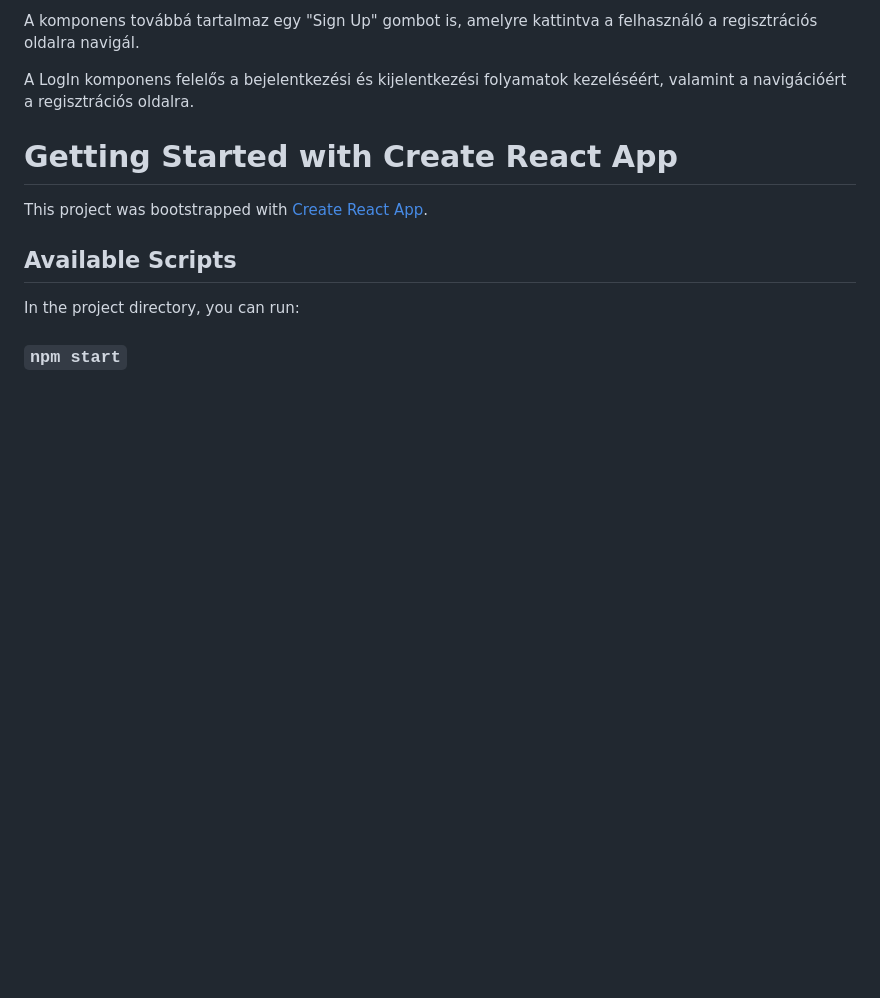
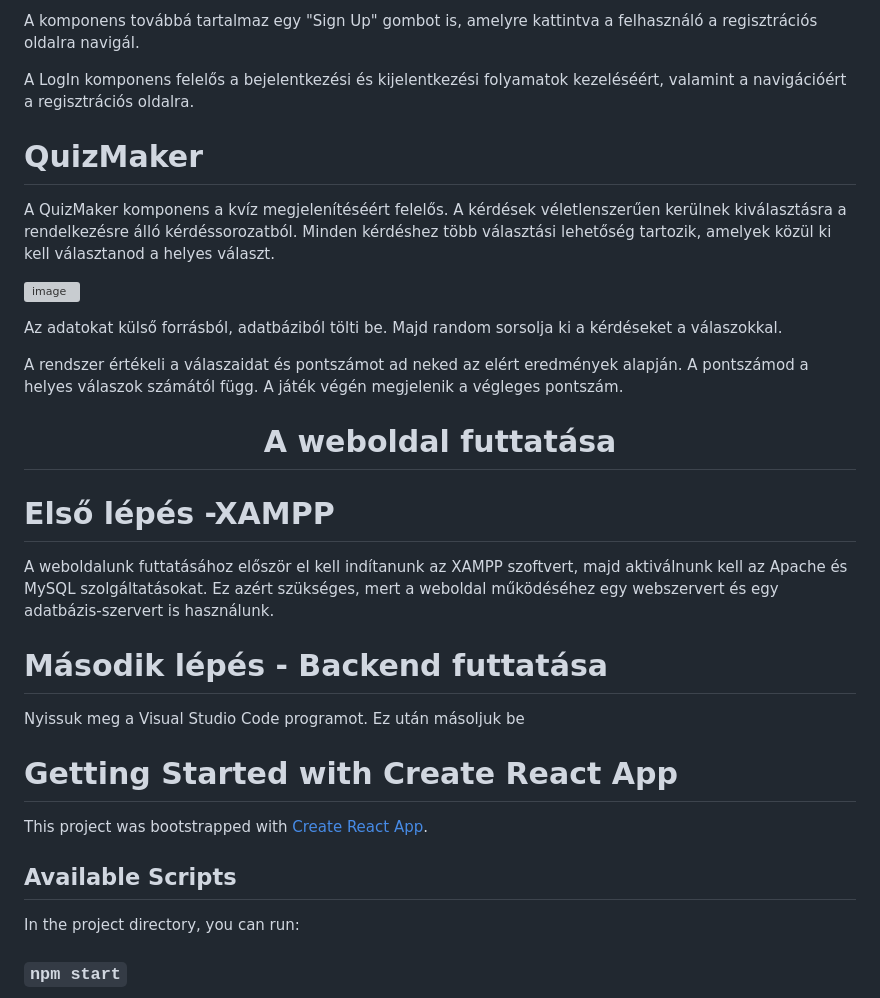
Before and after one commit to JungKata/vizsga, a Markdown page: frontend/README.md, the part around the change. Rendered like a GitHub page; blank space fills up the shorter version; grey boxes are pictures that could not be loaded.

```diff
--- a/frontend/README.md
+++ b/frontend/README.md
@@ -57,6 +57,29 @@ A komponens továbbá tartalmaz egy "Sign Up" gombot is, amelyre kattintva a fel
 
 A LogIn komponens felelős a bejelentkezési és kijelentkezési folyamatok kezeléséért, valamint a navigációért a regisztrációs oldalra.
 
+# QuizMaker
+A QuizMaker komponens a kvíz megjelenítéséért felelős.
+A kérdések véletlenszerűen kerülnek kiválasztásra a rendelkezésre álló kérdéssorozatból.
+Minden kérdéshez több választási lehetőség tartozik, amelyek közül ki kell választanod a helyes választ.
+
+![image](https://github.com/JungKata/vizsga/assets/97729333/260676cb-df74-48f7-9798-e34af5a692f2)
+
+Az adatokat külső forrásból, adatbáziból tölti be. Majd random sorsolja ki a kérdéseket a válaszokkal.
+
+A rendszer értékeli a válaszaidat és pontszámot ad neked az elért eredmények alapján.
+A pontszámod a helyes válaszok számától függ.
+A játék végén megjelenik a végleges pontszám.
+
+<h1 align=center> A weboldal futtatása</h1>
+
+# Első lépés -XAMPP
+A weboldalunk futtatásához először el kell indítanunk az XAMPP szoftvert, majd aktiválnunk kell az Apache és MySQL szolgáltatásokat. Ez azért szükséges, mert a weboldal működéséhez egy webszervert és egy adatbázis-szervert is használunk.
+
+# Második lépés - Backend futtatása
+Nyissuk meg a Visual Studio Code programot. Ez után másoljuk be
+
+
+
 
 # Getting Started with Create React App
 
```
